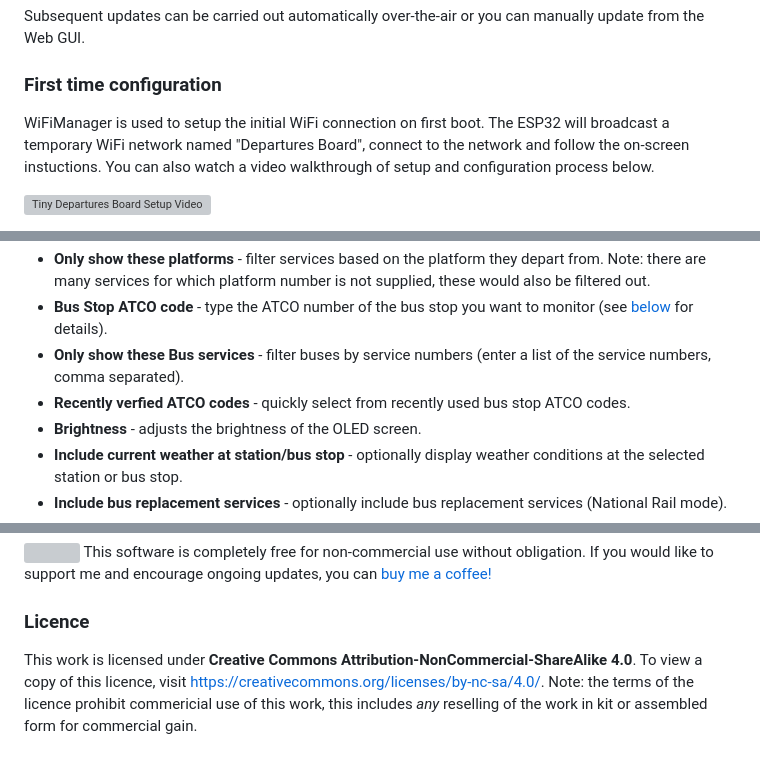
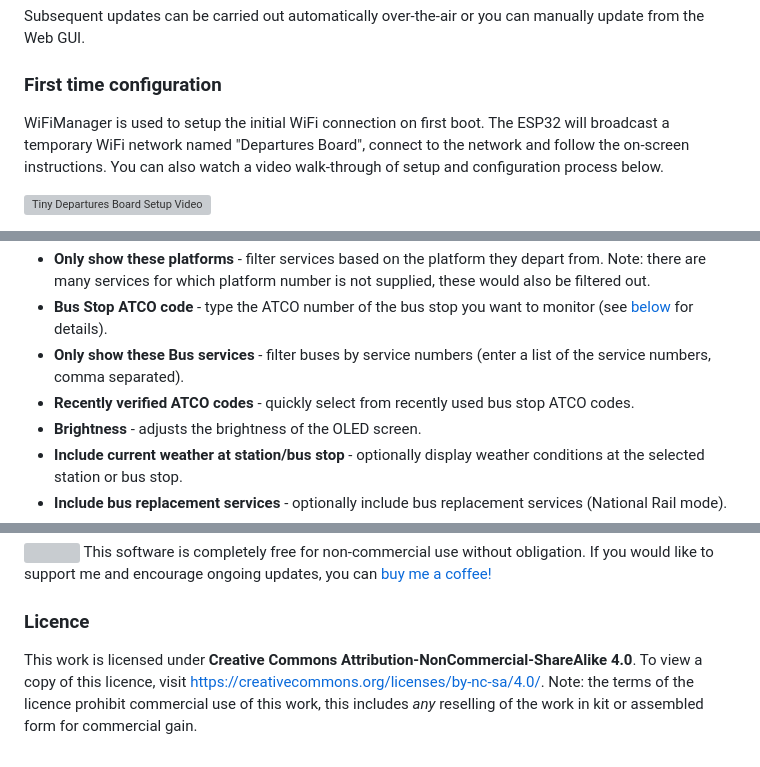
Before and after one commit to gadec-uk/tiny-departures-board, a Markdown page: README.md, 3 parts joined by grey strips. GitHub-like rendering; grey boxes are pictures that could not be loaded.

Commit message:
Update README.md (web installer)

```diff
--- a/README.md
+++ b/README.md
@@ -71,7 +73,7 @@ Subsequent updates can be carried out automatically over-the-air or you can manu
 
 ### First time configuration
 
-WiFiManager is used to setup the initial WiFi connection on first boot. The ESP32 will broadcast a temporary WiFi network named "Departures Board", connect to the network and follow the on-screen instuctions. You can also watch a video walkthrough of setup and configuration process below.
+WiFiManager is used to setup the initial WiFi connection on first boot. The ESP32 will broadcast a temporary WiFi network named "Departures Board", connect to the network and follow the on-screen instructions. You can also watch a video walk-through of setup and configuration process below.
 
 [![Tiny Departures Board Setup Video](https://github.com/user-attachments/assets/d72efaa5-143c-4769-99b4-29d22d5fdb06)](https://youtu.be/3kOFSdS7M2M)
 
@@ -86,7 +88,7 @@ At start-up, the ESP32's IP address is displayed. To change the station or to co
 - **Only show these platforms** - filter services based on the platform they depart from. Note: there are many services for which platform number is not supplied, these would also be filtered out.
 - **Bus Stop ATCO code** - type the ATCO number of the bus stop you want to monitor (see [below](#bus-stop-atco-codes) for details).
 - **Only show these Bus services** - filter buses by service numbers (enter a list of the service numbers, comma separated).
-- **Recently verfied ATCO codes** - quickly select from recently used bus stop ATCO codes.
+- **Recently verified ATCO codes** - quickly select from recently used bus stop ATCO codes.
 - **Brightness** - adjusts the brightness of the OLED screen.
 - **Include current weather at station/bus stop** - optionally display weather conditions at the selected station or bus stop.
 - **Include bus replacement services** - optionally include bus replacement services (National Rail mode).
@@ -128,4 +130,4 @@ To set a custom time zone for the departure board clock, you will need to enter
 This software is completely free for non-commercial use without obligation. If you would like to support me and encourage ongoing updates, you can [buy me a coffee!](https://buymeacoffee.com/gadec.uk)
 
 ### Licence
-This work is licensed under **Creative Commons Attribution-NonCommercial-ShareAlike 4.0**. To view a copy of this licence, visit [https://creativecommons.org/licenses/by-nc-sa/4.0/](https://creativecommons.org/licenses/by-nc-sa/4.0/). Note: the terms of the licence prohibit commericial use of this work, this includes *any* reselling of the work in kit or assembled form for commercial gain.
+This work is licensed under **Creative Commons Attribution-NonCommercial-ShareAlike 4.0**. To view a copy of this licence, visit [https://creativecommons.org/licenses/by-nc-sa/4.0/](https://creativecommons.org/licenses/by-nc-sa/4.0/). Note: the terms of the licence prohibit commercial use of this work, this includes *any* reselling of the work in kit or assembled form for commercial gain.
```
Also changed, not shown: other parts of README.md (+2 -0 lines).
